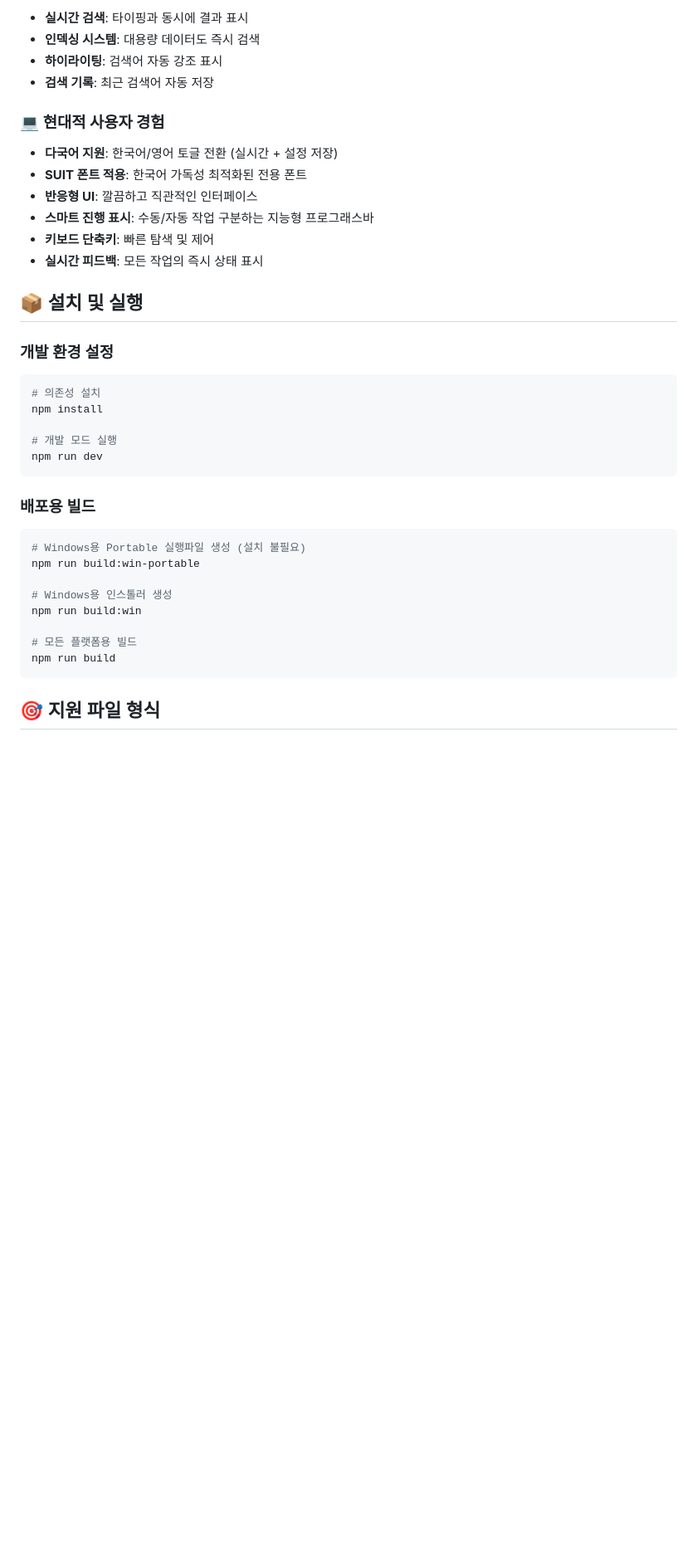
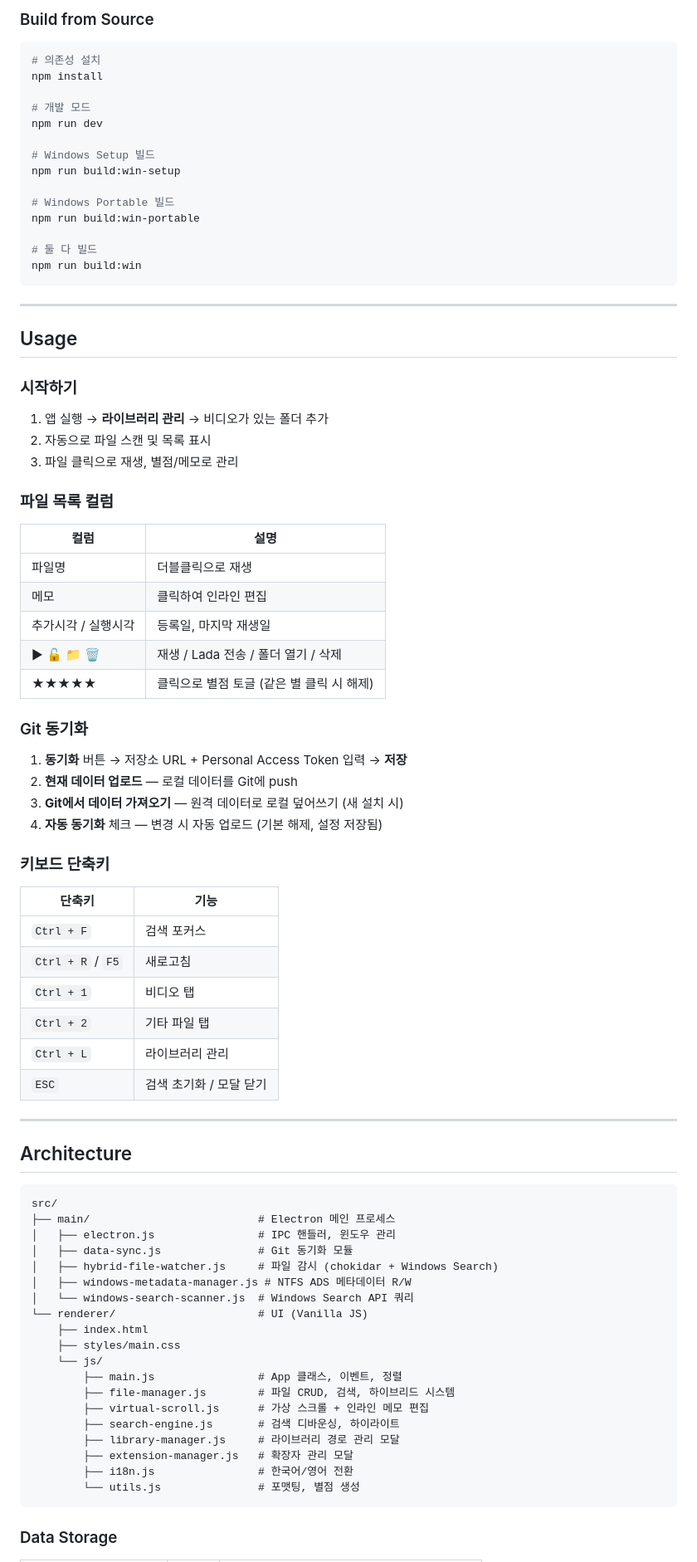
Before and after one commit to rhupy/BaseBall-Video-Manager, a Markdown page: README.md, the part around the change printed below. Shown: that part at 83% size. GitHub-like rendering; blank space fills up the shorter version.

````diff
--- a/README.md
+++ b/README.md
@@ -52,42 +60,86 @@ _직관적인 파일 관리 화면_
 
-- **실시간 검색**: 타이핑과 동시에 결과 표시
-- **인덱싱 시스템**: 대용량 데이터도 즉시 검색
-- **하이라이팅**: 검색어 자동 강조 표시
-- **검색 기록**: 최근 검색어 자동 저장
-
-### 💻 **현대적 사용자 경험**
-
-- **다국어 지원**: 한국어/영어 토글 전환 (실시간 + 설정 저장)
-- **SUIT 폰트 적용**: 한국어 가독성 최적화된 전용 폰트
-- **반응형 UI**: 깔끔하고 직관적인 인터페이스
-- **스마트 진행 표시**: 수동/자동 작업 구분하는 지능형 프로그래스바
-- **키보드 단축키**: 빠른 탐색 및 제어
-- **실시간 피드백**: 모든 작업의 즉시 상태 표시
-
-## 📦 설치 및 실행
-
-### 개발 환경 설정
+### Build from Source
 
 ```bash
 # 의존성 설치
 npm install
 
-# 개발 모드 실행
+# 개발 모드
 npm run dev
+
+# Windows Setup 빌드
+npm run build:win-setup
+
+# Windows Portable 빌드
+npm run build:win-portable
+
+# 둘 다 빌드
+npm run build:win
 ```
 
-### 배포용 빌드
+---
 
-```bash
-# Windows용 Portable 실행파일 생성 (설치 불필요)
-npm run build:win-portable
+## Usage
 
-# Windows용 인스톨러 생성
-npm run build:win
+### 시작하기
 
-# 모든 플랫폼용 빌드
-npm run build
+1. 앱 실행 → **라이브러리 관리** → 비디오가 있는 폴더 추가
+2. 자동으로 파일 스캔 및 목록 표시
+3. 파일 클릭으로 재생, 별점/메모로 관리
+
+### 파일 목록 컬럼
+
+| 컬럼 | 설명 |
+|------|------|
+| 파일명 | 더블클릭으로 재생 |
+| 메모 | 클릭하여 인라인 편집 |
+| 추가시각 / 실행시각 | 등록일, 마지막 재생일 |
+| ▶ 🔓 📁 🗑 | 재생 / Lada 전송 / 폴더 열기 / 삭제 |
+| ★★★★★ | 클릭으로 별점 토글 (같은 별 클릭 시 해제) |
+
+### Git 동기화
+
+1. **동기화** 버튼 → 저장소 URL + Personal Access Token 입력 → **저장**
+2. **현재 데이터 업로드** — 로컬 데이터를 Git에 push
+3. **Git에서 데이터 가져오기** — 원격 데이터로 로컬 덮어쓰기 (새 설치 시)
+4. **자동 동기화** 체크 — 변경 시 자동 업로드 (기본 해제, 설정 저장됨)
+
+### 키보드 단축키
+
+| 단축키 | 기능 |
+|--------|------|
+| `Ctrl + F` | 검색 포커스 |
+| `Ctrl + R` / `F5` | 새로고침 |
+| `Ctrl + 1` | 비디오 탭 |
+| `Ctrl + 2` | 기타 파일 탭 |
+| `Ctrl + L` | 라이브러리 관리 |
+| `ESC` | 검색 초기화 / 모달 닫기 |
+
+---
+
+## Architecture
+
+```
+src/
+├── main/                          # Electron 메인 프로세스
+│   ├── electron.js                # IPC 핸들러, 윈도우 관리
+│   ├── data-sync.js               # Git 동기화 모듈
+│   ├── hybrid-file-watcher.js     # 파일 감시 (chokidar + Windows Search)
+│   ├── windows-metadata-manager.js # NTFS ADS 메타데이터 R/W
+│   └── windows-search-scanner.js  # Windows Search API 쿼리
+└── renderer/                      # UI (Vanilla JS)
+    ├── index.html
+    ├── styles/main.css
+    └── js/
+        ├── main.js                # App 클래스, 이벤트, 정렬
+        ├── file-manager.js        # 파일 CRUD, 검색, 하이브리드 시스템
+        ├── virtual-scroll.js      # 가상 스크롤 + 인라인 메모 편집
+        ├── search-engine.js       # 검색 디바운싱, 하이라이트
+        ├── library-manager.js     # 라이브러리 경로 관리 모달
+        ├── extension-manager.js   # 확장자 관리 모달
+        ├── i18n.js                # 한국어/영어 전환
+        └── utils.js               # 포맷팅, 별점 생성
 ```
 
-## 🎯 지원 파일 형식
+### Data Storage
 
````
Also changed, not shown: other parts of README.md (+70 -205 lines), public/image/image.png, 2 other files.
